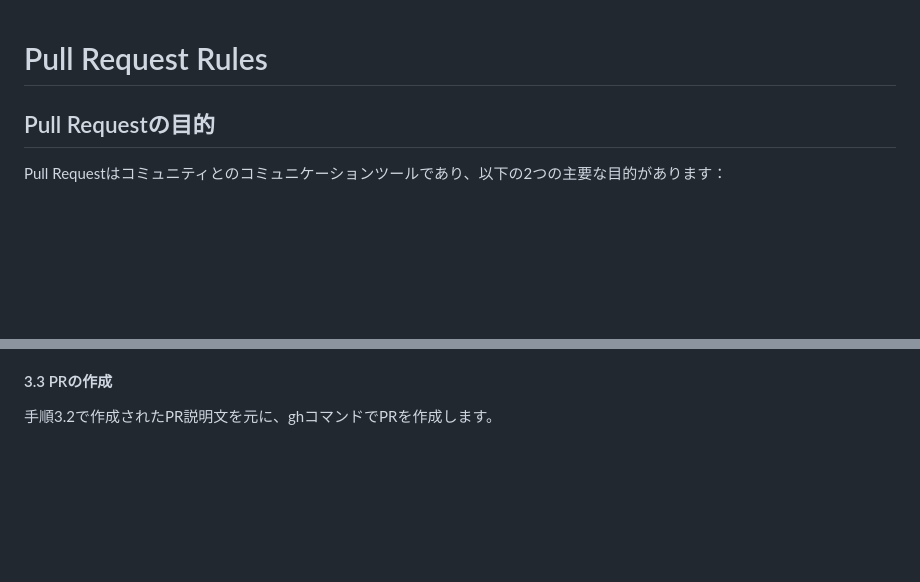
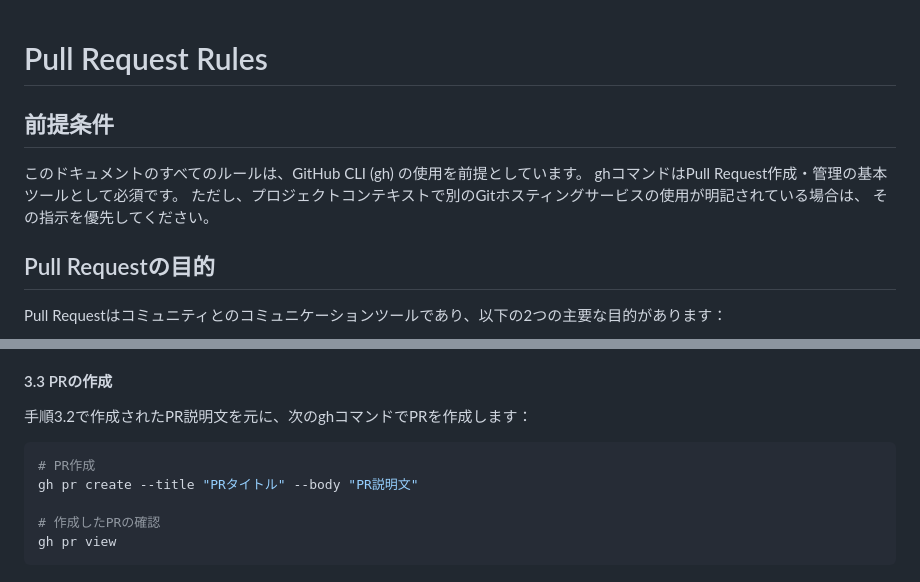
Before and after one commit to MasatoMakino/pixijs-basic-scrollbar, a Markdown page: .clinerules/PULL_REQUEST.md, 2 parts joined by grey strips. Rendered like a GitHub page; blank space fills up the shorter version.

Commit message:
docs: Add gh command requirement to project rules

````diff
--- a/.clinerules/PULL_REQUEST.md
+++ b/.clinerules/PULL_REQUEST.md
@@ -1,4 +1,11 @@
 # Pull Request Rules
+
+## 前提条件
+
+このドキュメントのすべてのルールは、GitHub CLI (gh) の使用を前提としています。
+ghコマンドはPull Request作成・管理の基本ツールとして必須です。
+ただし、プロジェクトコンテキストで別のGitホスティングサービスの使用が明記されている場合は、
+その指示を優先してください。
 
 ## Pull Requestの目的
 
@@ -273,4 +280,12 @@ git push origin <branch-name>
 
 #### 3.3 PRの作成
 
-手順3.2で作成されたPR説明文を元に、ghコマンドでPRを作成します。
+手順3.2で作成されたPR説明文を元に、次のghコマンドでPRを作成します：
+
+```bash
+# PR作成
+gh pr create --title "PRタイトル" --body "PR説明文"
+
+# 作成したPRの確認
+gh pr view
+```
````
Also changed, not shown: .clinerules/project_context.md (+9 -0 lines).
